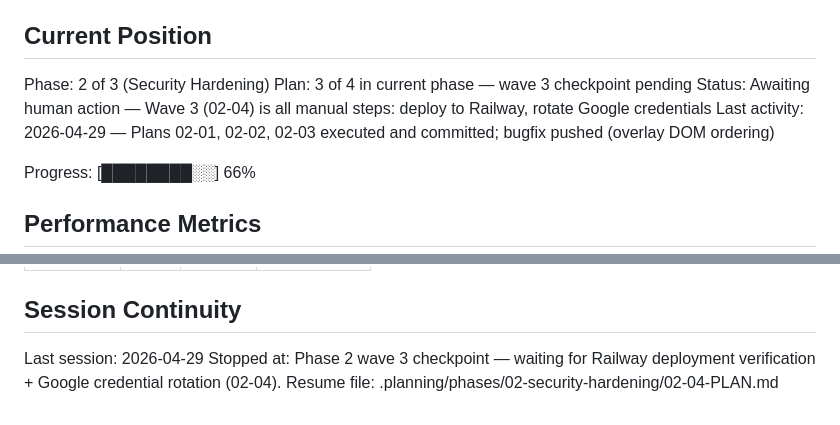
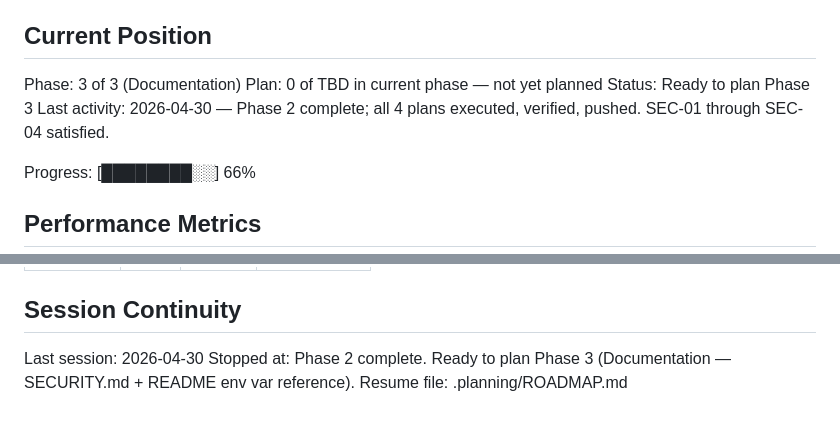
Before and after one commit to Rayzor-r/midwife-agent, a Markdown page: .planning/STATE.md, 2 parts joined by grey strips. Rendered like a GitHub page.

```diff
--- a/.planning/STATE.md
+++ b/.planning/STATE.md
@@ -9,10 +9,10 @@ See: .planning/PROJECT.md (updated 2026-04-28)
 
 ## Current Position
 
-Phase: 2 of 3 (Security Hardening)
-Plan: 3 of 4 in current phase — wave 3 checkpoint pending
-Status: Awaiting human action — Wave 3 (02-04) is all manual steps: deploy to Railway, rotate Google credentials
-Last activity: 2026-04-29 — Plans 02-01, 02-02, 02-03 executed and committed; bugfix pushed (overlay DOM ordering)
+Phase: 3 of 3 (Documentation)
+Plan: 0 of TBD in current phase — not yet planned
+Status: Ready to plan Phase 3
+Last activity: 2026-04-30 — Phase 2 complete; all 4 plans executed, verified, pushed. SEC-01 through SEC-04 satisfied.
 
 Progress: [████████░░] 66%
 
@@ -80,6 +80,6 @@ Items acknowledged and carried forward from previous milestone close:
 
 ## Session Continuity
 
-Last session: 2026-04-29
-Stopped at: Phase 2 wave 3 checkpoint — waiting for Railway deployment verification + Google credential rotation (02-04).
-Resume file: .planning/phases/02-security-hardening/02-04-PLAN.md
+Last session: 2026-04-30
+Stopped at: Phase 2 complete. Ready to plan Phase 3 (Documentation — SECURITY.md + README env var reference).
+Resume file: .planning/ROADMAP.md
```
Also changed, not shown: .planning/REQUIREMENTS.md (+9 -9 lines), .planning/ROADMAP.md (+6 -6 lines).
